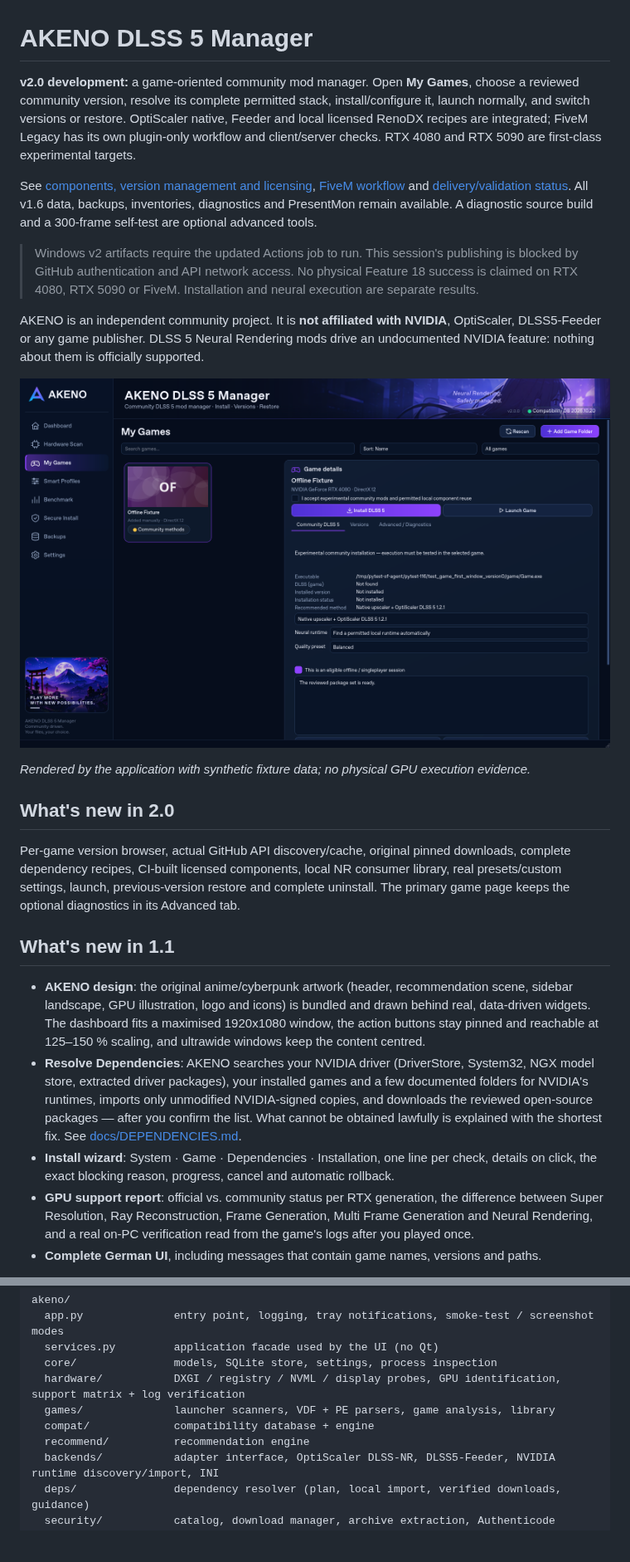
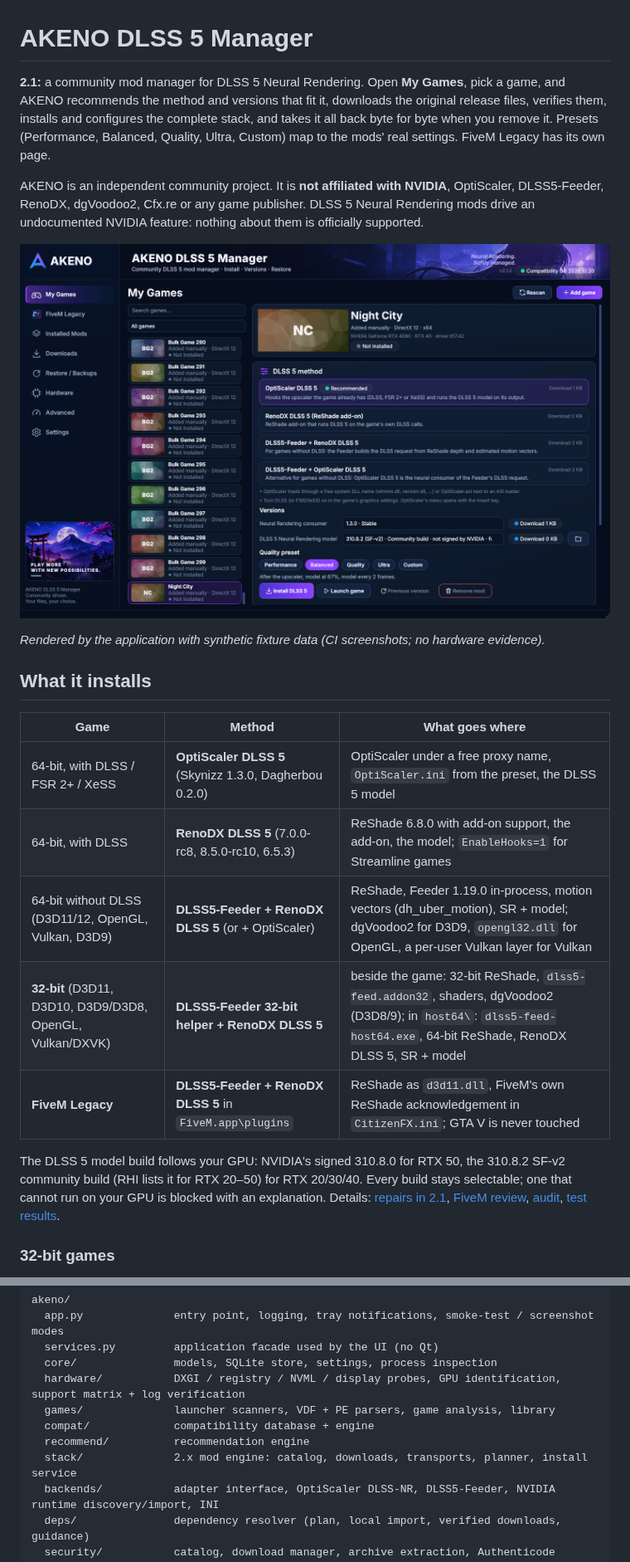
Before and after one commit to YTDxDAkeno/AKENO-DLSS-5-Manager, a Markdown page: README.md, 2 parts joined by grey strips. Shown at 83% size. GitHub-like rendering; pictures changed too: docs/screenshots/v2.1/my-games-300-games.png (added); blank space fills up the shorter version.

```diff
--- a/README.md
+++ b/README.md
@@ -1,51 +1,33 @@
 # AKENO DLSS 5 Manager
 
-**v2.0 development:** a game-oriented community mod manager. Open **My Games**, choose a reviewed
-community version, resolve its complete permitted stack, install/configure it, launch normally,
-and switch versions or restore. OptiScaler native, Feeder and local licensed RenoDX recipes are
-integrated; FiveM Legacy has its own plugin-only workflow and client/server checks. RTX 4080
-and RTX 5090 are first-class experimental targets.
+**2.1:** a community mod manager for DLSS 5 Neural Rendering. Open **My Games**, pick a game, and AKENO
+recommends the method and versions that fit it, downloads the original release files, verifies them,
+installs and configures the complete stack, and takes it all back byte for byte when you remove it. Presets
+(Performance, Balanced, Quality, Ultra, Custom) map to the mods' real settings. FiveM Legacy has its own page.
 
-See [components, version management and licensing](docs/COMMUNITY_COMPONENTS.md),
-[FiveM workflow](docs/AKENO_V2_FIVEM.md) and [delivery/validation status](docs/AKENO_V2_DELIVERY.md).
-All v1.6 data, backups, inventories, diagnostics and PresentMon remain available. A diagnostic
-source build and a 300-frame self-test are optional advanced tools.
+AKENO is an independent community project. It is **not affiliated with NVIDIA**, OptiScaler, DLSS5-Feeder,
+RenoDX, dgVoodoo2, Cfx.re or any game publisher. DLSS 5 Neural Rendering mods drive an undocumented NVIDIA
+feature: nothing about them is officially supported.
 
-> Windows v2 artifacts require the updated Actions job to run. This session's publishing is
-> blocked by GitHub authentication and API network access. No physical Feature 18 success is
-> claimed on RTX 4080, RTX 5090 or FiveM. Installation and neural execution are separate results.
+![My Games with 300 games: the list keeps its position, the selected game's page starts at the top](docs/screenshots/v2.1/my-games-300-games.png)
 
-AKENO is an independent community project. It is **not affiliated with NVIDIA**, OptiScaler,
-DLSS5-Feeder or any game publisher. DLSS 5 Neural Rendering mods drive an undocumented NVIDIA feature:
-nothing about them is officially supported.
+*Rendered by the application with synthetic fixture data (CI screenshots; no hardware evidence).*
 
-![My Games in AKENO 2.0 (synthetic data)](screenshots/v2-local/v2-my-games-en-synthetic.png)
+## What it installs
 
-*Rendered by the application with synthetic fixture data; no physical GPU execution evidence.*
+| Game | Method | What goes where |
+|------|--------|-----------------|
+| 64-bit, with DLSS / FSR 2+ / XeSS | **OptiScaler DLSS 5** (Skynizz 1.3.0, Dagherbou 0.2.0) | OptiScaler under a free proxy name, `OptiScaler.ini` from the preset, the DLSS 5 model |
+| 64-bit, with DLSS | **RenoDX DLSS 5** (7.0.0-rc8, 8.5.0-rc10, 6.5.3) | ReShade 6.8.0 with add-on support, the add-on, the model; `EnableHooks=1` for Streamline games |
+| 64-bit without DLSS (D3D11/12, OpenGL, Vulkan, D3D9) | **DLSS5-Feeder + RenoDX DLSS 5** (or + OptiScaler) | ReShade, Feeder 1.19.0 in-process, motion vectors (dh_uber_motion), SR + model; dgVoodoo2 for D3D9, `opengl32.dll` for OpenGL, a per-user Vulkan layer for Vulkan |
+| **32-bit** (D3D11, D3D10, D3D9/D3D8, OpenGL, Vulkan/DXVK) | **DLSS5-Feeder 32-bit helper + RenoDX DLSS 5** | beside the game: 32-bit ReShade, `dlss5-feed.addon32`, shaders, dgVoodoo2 (D3D8/9); in `host64\`: `dlss5-feed-host64.exe`, 64-bit ReShade, RenoDX DLSS 5, SR + model |
+| **FiveM Legacy** | **DLSS5-Feeder + RenoDX DLSS 5** in `FiveM.app\plugins` | ReShade as `d3d11.dll`, FiveM's own ReShade acknowledgement in `CitizenFX.ini`; GTA V is never touched |
 
-## What's new in 2.0
+The DLSS 5 model build follows your GPU: NVIDIA's signed 310.8.0 for RTX 50, the 310.8.2 SF-v2 community
+build (RHI lists it for RTX 20–50) for RTX 20/30/40. Every build stays selectable; one that cannot run on
+your GPU is blocked with an explanation. Details: [repairs in 2.1](docs/AKENO_V2_REPAIRS.md),
+[FiveM review](docs/AKENO_V2_FIVEM_REVIEW.md), [audit](docs/AKENO_V2_CLAUDE_AUDIT.md),
+[test results](docs/AKENO_V2_TEST_RESULTS.md).
 
-Per-game version browser, actual GitHub API discovery/cache, original pinned downloads,
-complete dependency recipes, CI-built licensed components, local NR consumer library,
-real presets/custom settings, launch, previous-version restore and complete uninstall.
-The primary game page keeps the optional diagnostics in its Advanced tab.
+### 32-bit games
 
-
-## What's new in 1.1
-
-* **AKENO design**: the original anime/cyberpunk artwork (header, recommendation scene, sidebar landscape,
-  GPU illustration, logo and icons) is bundled and drawn behind real, data-driven widgets. The dashboard
-  fits a maximised 1920x1080 window, the action buttons stay pinned and reachable at 125–150 % scaling,
-  and ultrawide windows keep the content centred.
-* **Resolve Dependencies**: AKENO searches your NVIDIA driver (DriverStore, System32, NGX model store,
-  extracted driver packages), your installed games and a few documented folders for NVIDIA's runtimes,
-  imports only unmodified NVIDIA-signed copies, and downloads the reviewed open-source packages — after
-  you confirm the list. What cannot be obtained lawfully is explained with the shortest fix.
-  See [docs/DEPENDENCIES.md](docs/DEPENDENCIES.md).
-* **Install wizard**: System · Game · Dependencies · Installation, one line per check, details on click,
-  the exact blocking reason, progress, cancel and automatic rollback.
-* **GPU support report**: official vs. community status per RTX generation, the difference between
-  Super Resolution, Ray Reconstruction, Frame Generation, Multi Frame Generation and Neural Rendering,
-  and a real on-PC verification read from the game's logs after you played once.
-* **Complete German UI**, including messages that contain game names, versions and paths.
-
@@ -176,6 +109,7 @@ akeno/
   games/              launcher scanners, VDF + PE parsers, game analysis, library
   compat/             compatibility database + engine
   recommend/          recommendation engine
+  stack/              2.x mod engine: catalog, downloads, transports, planner, install service
   backends/           adapter interface, OptiScaler DLSS-NR, DLSS5-Feeder, NVIDIA runtime discovery/import, INI
   deps/               dependency resolver (plan, local import, verified downloads, guidance)
   security/           catalog, download manager, archive extraction, Authenticode
```
Also changed, not shown: other parts of README.md (+34 -83 lines), docs/AKENO_V2_REPAIRS.md (added, +96 -0 lines), docs/AKENO_V2_TEST_RESULTS.md (added, +81 -0 lines), docs/screenshots/v2.1/fivem-legacy.png (added), docs/screenshots/v2.1/my-games-32bit-dx9.png (added), docs/screenshots/v2.1/my-games-de-150pct.png (added), docs/screenshots/v2.1/my-games-installed.png (added), 1 other file.
